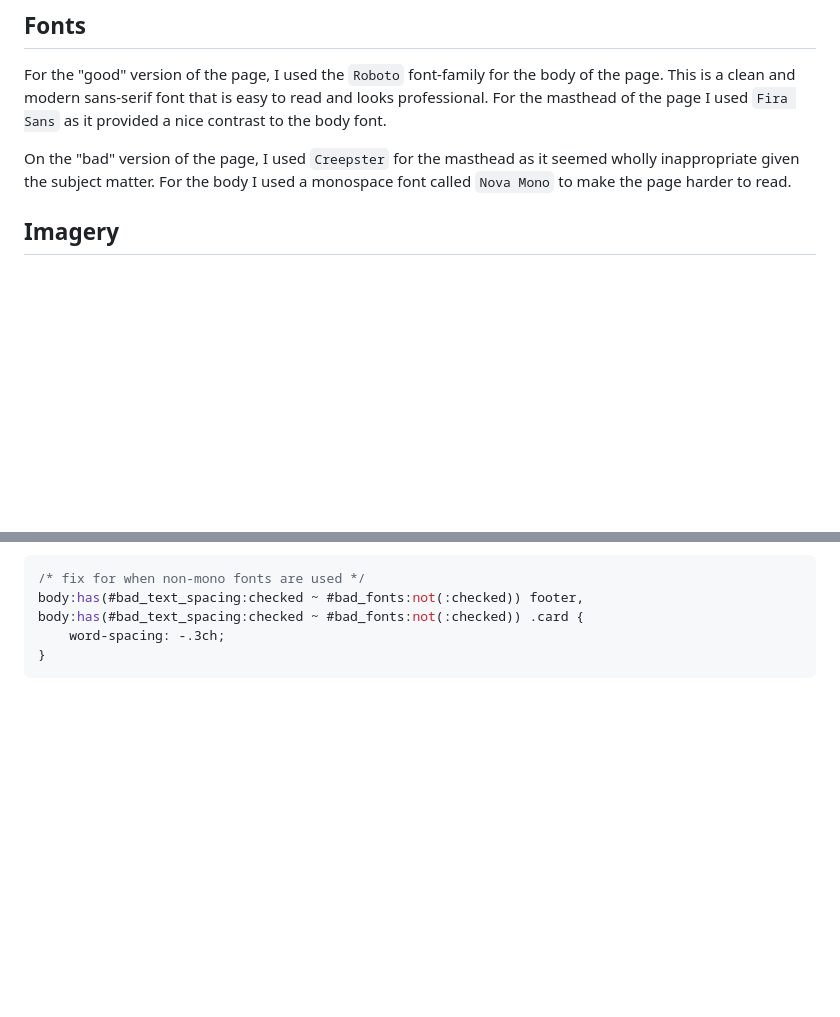
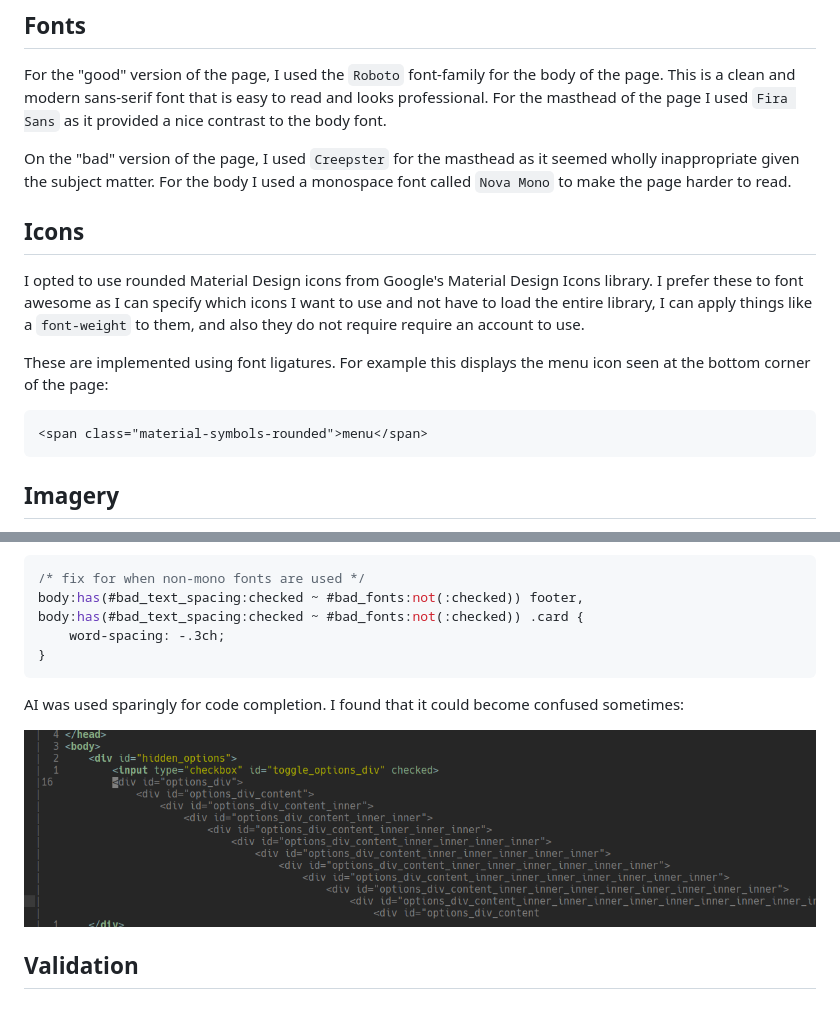
Before and after one commit to james-adcott-edu/This-Website-Is-Terrible, a Markdown page: README.md, 2 parts joined by grey strips. Drawn GitHub-style; blank space fills up the shorter version.

````diff
--- a/README.md
+++ b/README.md
@@ -49,6 +59,16 @@ Wireframes were created using Balsamiq and can be found here: TODO
 For the "good" version of the page, I used the `Roboto` font-family for the body of the page. This is a clean and modern sans-serif font that is easy to read and looks professional. For the masthead of the page I used `Fira Sans` as it provided a nice contrast to the body font.
 
 On the "bad" version of the page, I used `Creepster` for the masthead as it seemed wholly inappropriate given the subject matter. For the body I used a monospace font called `Nova Mono` to make the page harder to read.
+
+## Icons
+
+I opted to use rounded Material Design icons from Google's Material Design Icons library. I prefer these to font awesome as I can specify which icons I want to use and not have to load the entire library, I can apply things like a `font-weight` to them, and also they do not require require an account to use.
+
+These are implemented using font ligatures. For example this displays the menu icon seen at the bottom corner of the page:
+
+```html
+<span class="material-symbols-rounded">menu</span>
+```
 
 ## Imagery
 
@@ -111,3 +136,9 @@ body:has(#bad_text_spacing:checked ~ #bad_fonts:not(:checked)) .card {
     word-spacing: -.3ch;
 }
 ```
+
+AI was used sparingly for code completion. I found that it could become confused sometimes:
+
+![AI code completion](docs/code_ss.png)
+
+## Validation
````
Also changed, not shown: other parts of README.md (+17 -2 lines), docs/ai_use.md (deleted, +0 -6 lines), docs/code_ss.png (renamed from docs/Screenshot_20241110_225313.png), docs/meat_fruit.png (added).
